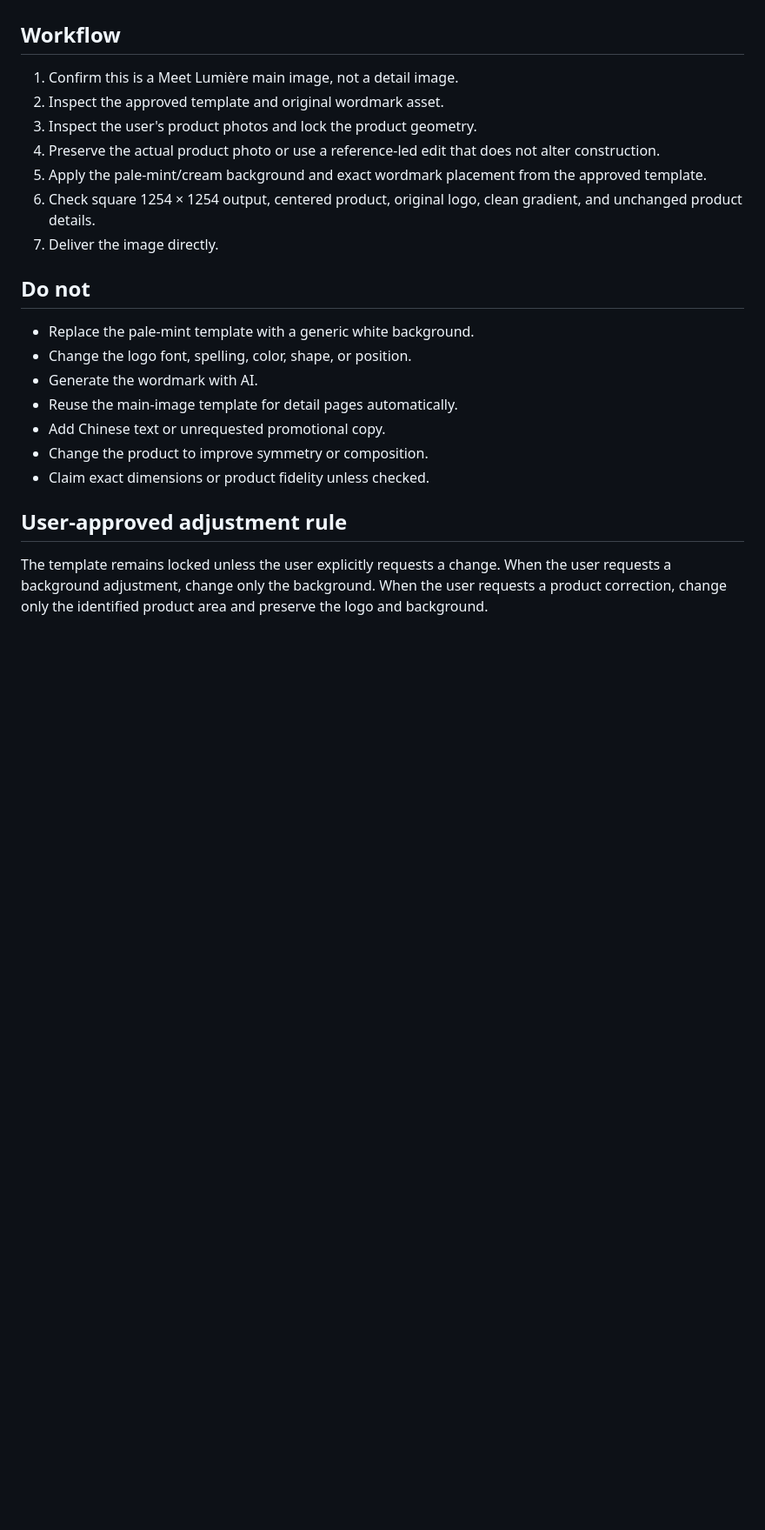
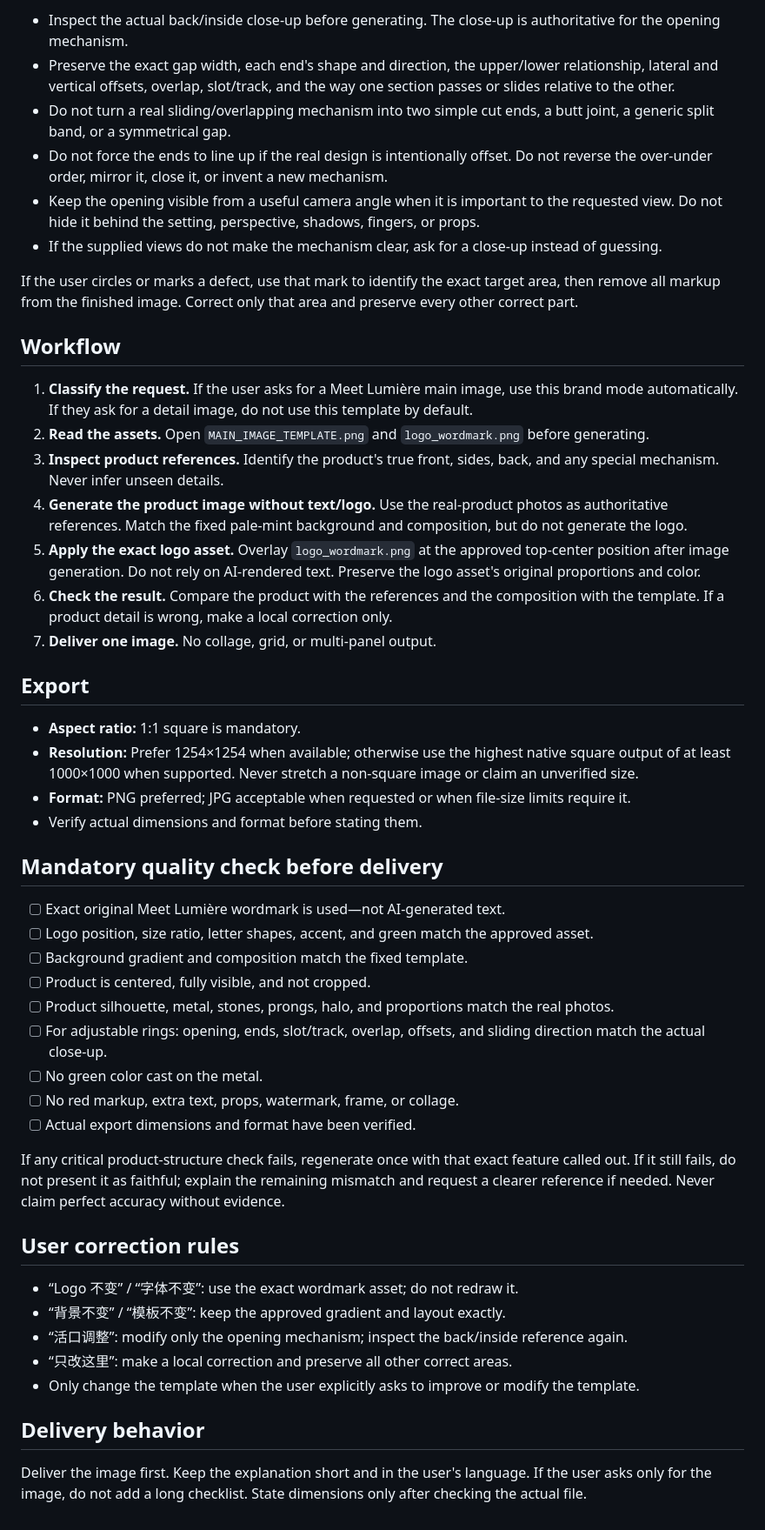
Before and after one commit to lemerylaser-hash/tk-monitor, a Markdown page: meet-lumi-re/SKILL.md, the part around one of its changes. Shown at 87% size. Rendered like a GitHub page; blank space fills up the shorter version.

```diff
--- a/meet-lumi-re/SKILL.md
+++ b/meet-lumi-re/SKILL.md
@@ -39,21 +51,51 @@ Apply this skill whenever the user requests a Meet Lumière product **main image
+- Inspect the actual back/inside close-up before generating. The close-up is authoritative for the opening mechanism.
+- Preserve the exact gap width, each end's shape and direction, the upper/lower relationship, lateral and vertical offsets, overlap, slot/track, and the way one section passes or slides relative to the other.
+- Do not turn a real sliding/overlapping mechanism into two simple cut ends, a butt joint, a generic split band, or a symmetrical gap.
+- Do not force the ends to line up if the real design is intentionally offset. Do not reverse the over-under order, mirror it, close it, or invent a new mechanism.
+- Keep the opening visible from a useful camera angle when it is important to the requested view. Do not hide it behind the setting, perspective, shadows, fingers, or props.
+- If the supplied views do not make the mechanism clear, ask for a close-up instead of guessing.
+
+If the user circles or marks a defect, use that mark to identify the exact target area, then remove all markup from the finished image. Correct only that area and preserve every other correct part.
 
 ## Workflow
-1. Confirm this is a Meet Lumière main image, not a detail image.
-2. Inspect the approved template and original wordmark asset.
-3. Inspect the user's product photos and lock the product geometry.
-4. Preserve the actual product photo or use a reference-led edit that does not alter construction.
-5. Apply the pale-mint/cream background and exact wordmark placement from the approved template.
-6. Check square 1254 × 1254 output, centered product, original logo, clean gradient, and unchanged product details.
-7. Deliver the image directly.
 
-## Do not
-- Replace the pale-mint template with a generic white background.
-- Change the logo font, spelling, color, shape, or position.
-- Generate the wordmark with AI.
-- Reuse the main-image template for detail pages automatically.
-- Add Chinese text or unrequested promotional copy.
-- Change the product to improve symmetry or composition.
-- Claim exact dimensions or product fidelity unless checked.
+1. **Classify the request.** If the user asks for a Meet Lumière main image, use this brand mode automatically. If they ask for a detail image, do not use this template by default.
+2. **Read the assets.** Open `MAIN_IMAGE_TEMPLATE.png` and `logo_wordmark.png` before generating.
+3. **Inspect product references.** Identify the product's true front, sides, back, and any special mechanism. Never infer unseen details.
+4. **Generate the product image without text/logo.** Use the real-product photos as authoritative references. Match the fixed pale-mint background and composition, but do not generate the logo.
+5. **Apply the exact logo asset.** Overlay `logo_wordmark.png` at the approved top-center position after image generation. Do not rely on AI-rendered text. Preserve the logo asset's original proportions and color.
+6. **Check the result.** Compare the product with the references and the composition with the template. If a product detail is wrong, make a local correction only.
+7. **Deliver one image.** No collage, grid, or multi-panel output.
 
-## User-approved adjustment rule
-The template remains locked unless the user explicitly requests a change. When the user requests a background adjustment, change only the background. When the user requests a product correction, change only the identified product area and preserve the logo and background.
+## Export
+
+- **Aspect ratio:** 1:1 square is mandatory.
+- **Resolution:** Prefer 1254×1254 when available; otherwise use the highest native square output of at least 1000×1000 when supported. Never stretch a non-square image or claim an unverified size.
+- **Format:** PNG preferred; JPG acceptable when requested or when file-size limits require it.
+- Verify actual dimensions and format before stating them.
+
+## Mandatory quality check before delivery
+
+- [ ] Exact original Meet Lumière wordmark is used—not AI-generated text.
+- [ ] Logo position, size ratio, letter shapes, accent, and green match the approved asset.
+- [ ] Background gradient and composition match the fixed template.
+- [ ] Product is centered, fully visible, and not cropped.
+- [ ] Product silhouette, metal, stones, prongs, halo, and proportions match the real photos.
+- [ ] For adjustable rings: opening, ends, slot/track, overlap, offsets, and sliding direction match the actual close-up.
+- [ ] No green color cast on the metal.
+- [ ] No red markup, extra text, props, watermark, frame, or collage.
+- [ ] Actual export dimensions and format have been verified.
+
+If any critical product-structure check fails, regenerate once with that exact feature called out. If it still fails, do not present it as faithful; explain the remaining mismatch and request a clearer reference if needed. Never claim perfect accuracy without evidence.
+
+## User correction rules
+
+- “Logo 不变” / “字体不变”: use the exact wordmark asset; do not redraw it.
+- “背景不变” / “模板不变”: keep the approved gradient and layout exactly.
+- “活口调整”: modify only the opening mechanism; inspect the back/inside reference again.
+- “只改这里”: make a local correction and preserve all other correct areas.
+- Only change the template when the user explicitly asks to improve or modify the template.
+
+## Delivery behavior
+
+Deliver the image first. Keep the explanation short and in the user's language. If the user asks only for the image, do not add a long checklist. State dimensions only after checking the actual file.
```
Also changed, not shown: other parts of meet-lumi-re/SKILL.md (+42 -30 lines).
